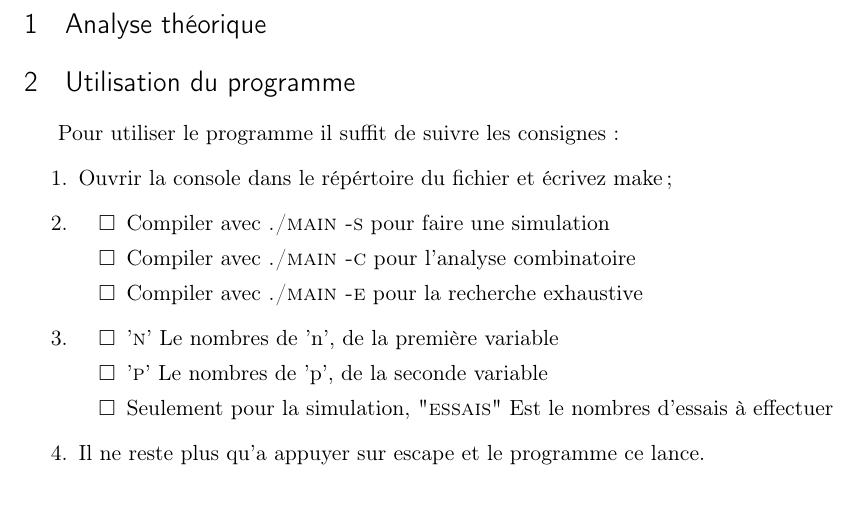
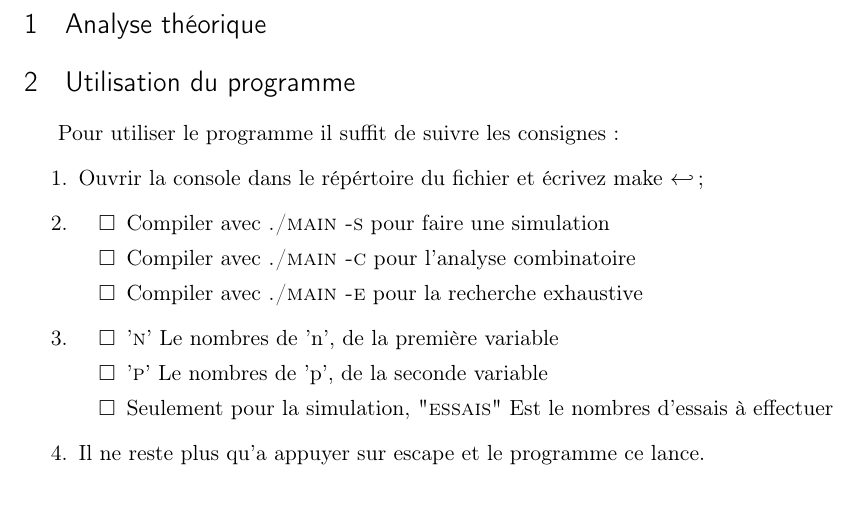
Before and after one commit to Julien-Gustin/Wilcoxon-test, a LaTeX document (Rapport/Rapport_Wilcoxon.tex): part of page 2 of 2, cut so that both start at the same text. Compiled offline with pdfLaTeX.

Commit message:
Rapport début

```diff
--- a/Rapport/Rapport_Wilcoxon.tex
+++ b/Rapport/Rapport_Wilcoxon.tex
@@ -109,7 +109,7 @@
 	Pour utiliser le programme il suffit de suivre les consignes:
 	\begin{enumerate}
 
-\item Ouvrir la console dans le répértoire du fichier et écrivez make;
+\item Ouvrir la console dans le répértoire du fichier et écrivez make $\hookleftarrow$ ;
 \item \begin{itemize}[label=$\square$]
 	\item Compiler avec \textsc{./main -s} pour faire une simulation
 	\item Compiler avec \textsc{./main -c} pour l'analyse combinatoire
```
Also changed, not shown: Rapport/Rapport_Wilcoxon.pdf, 7 other files.
